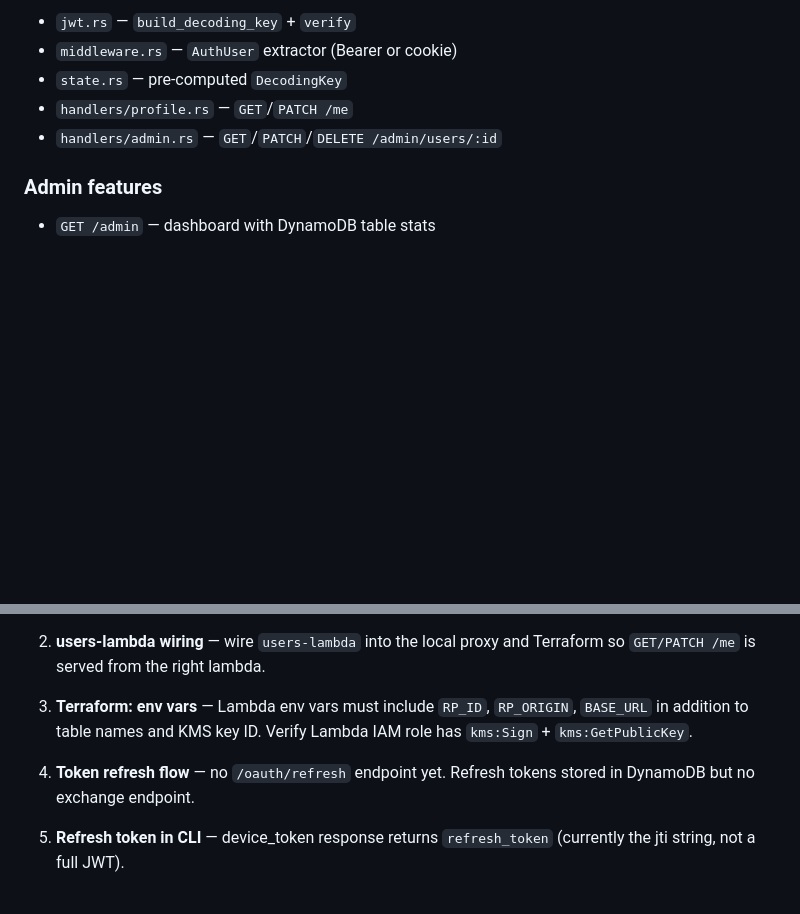
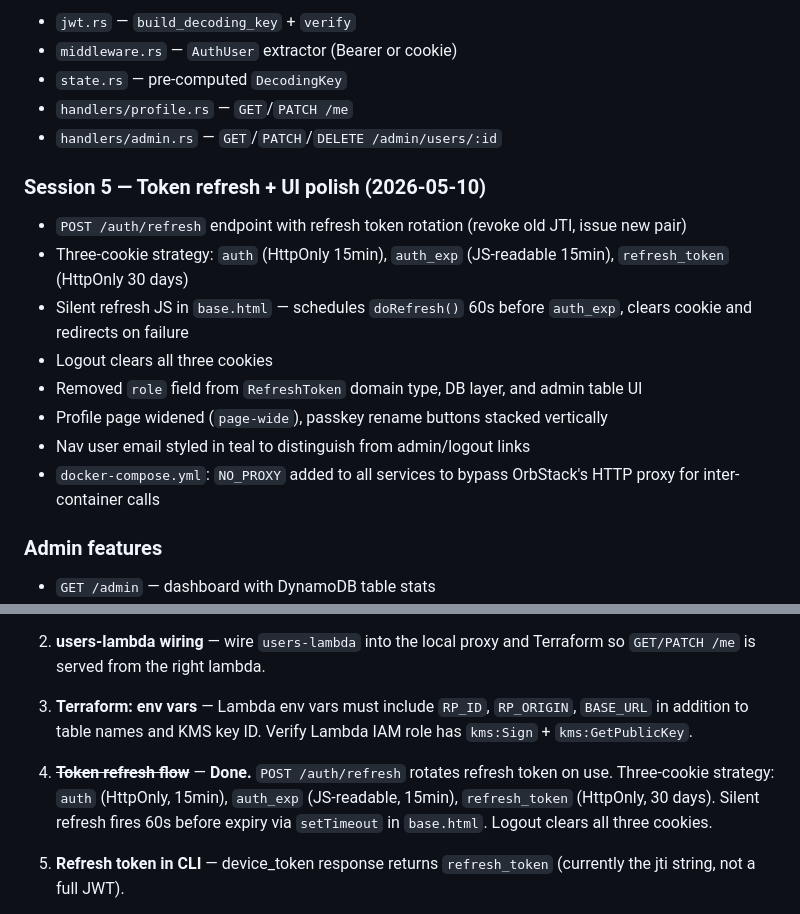
Before and after one commit to bacoboy/mendicant, a Markdown page: docs/progress.md, 2 parts joined by grey strips. Drawn GitHub-style; blank space fills up the shorter version.

Commit message:
Update progress.md for session 5 (token refresh, UI polish)
Co-Authored-By: Claude Sonnet 4.6 <noreply@anthropic.com>

```diff
--- a/docs/progress.md
+++ b/docs/progress.md
@@ -51,6 +51,16 @@ Ready for: SES integration and Terraform deployment work.
 - `handlers/profile.rs` — `GET`/`PATCH /me`
 - `handlers/admin.rs` — `GET`/`PATCH`/`DELETE /admin/users/:id`
 
+### Session 5 — Token refresh + UI polish (2026-05-10)
+- `POST /auth/refresh` endpoint with refresh token rotation (revoke old JTI, issue new pair)
+- Three-cookie strategy: `auth` (HttpOnly 15min), `auth_exp` (JS-readable 15min), `refresh_token` (HttpOnly 30 days)
+- Silent refresh JS in `base.html` — schedules `doRefresh()` 60s before `auth_exp`, clears cookie and redirects on failure
+- Logout clears all three cookies
+- Removed `role` field from `RefreshToken` domain type, DB layer, and admin table UI
+- Profile page widened (`page-wide`), passkey rename buttons stacked vertically
+- Nav user email styled in teal to distinguish from admin/logout links
+- `docker-compose.yml`: `NO_PROXY` added to all services to bypass OrbStack's HTTP proxy for inter-container calls
+
 ### Admin features
 - `GET /admin` — dashboard with DynamoDB table stats
 - `GET /admin/tables/{slug}` — paginated table browser
@@ -63,7 +73,7 @@ Ready for: SES integration and Terraform deployment work.
 
 3. **Terraform: env vars** — Lambda env vars must include `RP_ID`, `RP_ORIGIN`, `BASE_URL` in addition to table names and KMS key ID. Verify Lambda IAM role has `kms:Sign` + `kms:GetPublicKey`.
 
-4. **Token refresh flow** — no `/oauth/refresh` endpoint yet. Refresh tokens stored in DynamoDB but no exchange endpoint.
+4. ~~**Token refresh flow**~~ — **Done.** `POST /auth/refresh` rotates refresh token on use. Three-cookie strategy: `auth` (HttpOnly, 15min), `auth_exp` (JS-readable, 15min), `refresh_token` (HttpOnly, 30 days). Silent refresh fires 60s before expiry via `setTimeout` in `base.html`. Logout clears all three cookies.
 
 5. **Refresh token in CLI** — device_token response returns `refresh_token` (currently the jti string, not a full JWT).
 
```
Also changed, not shown: other parts of docs/progress.md (+1 -1 lines).
